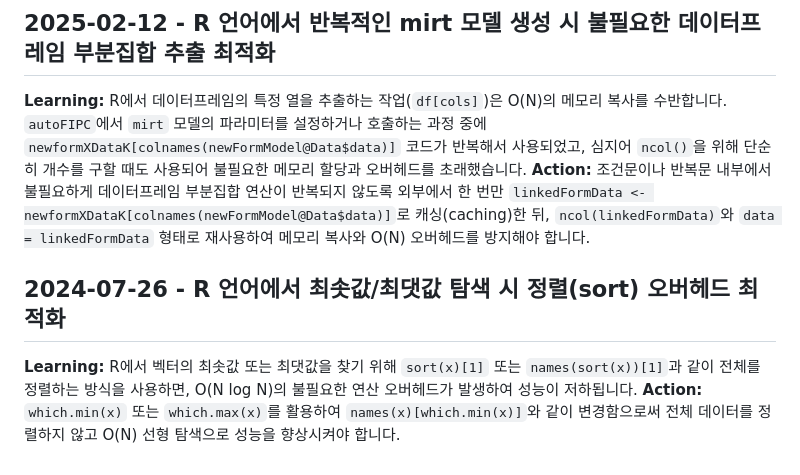
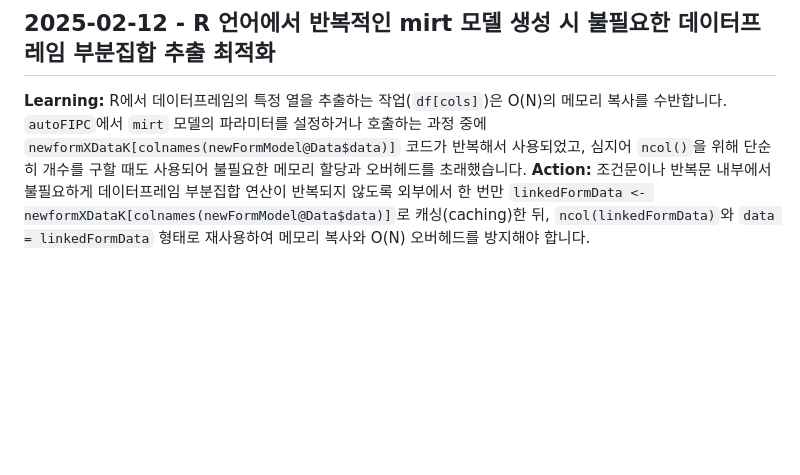
Before and after one commit to ContextualWisdomLab/aFIPC, a Markdown page: .jules/bolt.md, the part around the change. GitHub-like rendering; blank space fills up the shorter version.

```diff
--- a/.jules/bolt.md
+++ b/.jules/bolt.md
@@ -16,6 +16,3 @@
 ## 2025-02-12 - R 언어에서 반복적인 mirt 모델 생성 시 불필요한 데이터프레임 부분집합 추출 최적화
 **Learning:** R에서 데이터프레임의 특정 열을 추출하는 작업(`df[cols]`)은 O(N)의 메모리 복사를 수반합니다. `autoFIPC`에서 `mirt` 모델의 파라미터를 설정하거나 호출하는 과정 중에 `newformXDataK[colnames(newFormModel@Data$data)]` 코드가 반복해서 사용되었고, 심지어 `ncol()`을 위해 단순히 개수를 구할 때도 사용되어 불필요한 메모리 할당과 오버헤드를 초래했습니다.
 **Action:** 조건문이나 반복문 내부에서 불필요하게 데이터프레임 부분집합 연산이 반복되지 않도록 외부에서 한 번만 `linkedFormData <- newformXDataK[colnames(newFormModel@Data$data)]`로 캐싱(caching)한 뒤, `ncol(linkedFormData)`와 `data = linkedFormData` 형태로 재사용하여 메모리 복사와 O(N) 오버헤드를 방지해야 합니다.
-## 2024-07-26 - R 언어에서 최솟값/최댓값 탐색 시 정렬(sort) 오버헤드 최적화
-**Learning:** R에서 벡터의 최솟값 또는 최댓값을 찾기 위해 `sort(x)[1]` 또는 `names(sort(x))[1]`과 같이 전체를 정렬하는 방식을 사용하면, O(N log N)의 불필요한 연산 오버헤드가 발생하여 성능이 저하됩니다.
-**Action:** `which.min(x)` 또는 `which.max(x)`를 활용하여 `names(x)[which.min(x)]`와 같이 변경함으로써 전체 데이터를 정렬하지 않고 O(N) 선형 탐색으로 성능을 향상시켜야 합니다.
```
